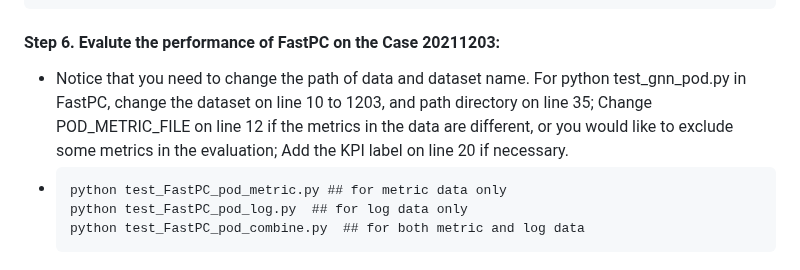
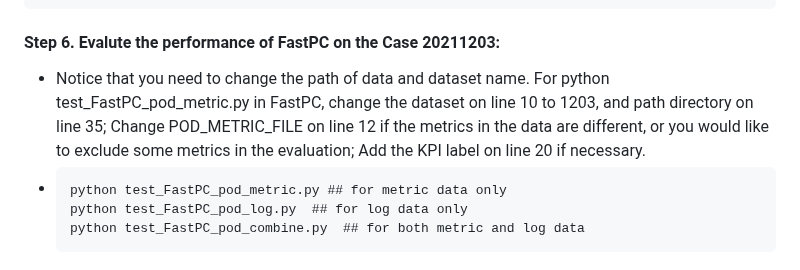
Before and after one commit to KnowledgeDiscovery/rca_baselines, a Markdown page: README.md, the part around the change. Rendered like a GitHub page.

````diff
--- a/README.md
+++ b/README.md
@@ -75,7 +75,7 @@ python log_golden_frequency.py --root_path ./input_path/  --output_dir ./output_
 ```
 
 #### Step 6. Evalute the performance of FastPC on the Case 20211203:
-- Notice that you need to change the path of data and dataset name. For python test_gnn_pod.py in FastPC, change the dataset on line 10 to 1203, and path directory on line 35; Change POD_METRIC_FILE on line 12 if the metrics in the data are different, or you would like to exclude some metrics in the evaluation; Add the KPI label on line 20 if necessary.
+- Notice that you need to change the path of data and dataset name. For python test_FastPC_pod_metric.py in FastPC, change the dataset on line 10 to 1203, and path directory on line 35; Change POD_METRIC_FILE on line 12 if the metrics in the data are different, or you would like to exclude some metrics in the evaluation; Add the KPI label on line 20 if necessary.
 -
     ```
     python test_FastPC_pod_metric.py ## for metric data only
````
